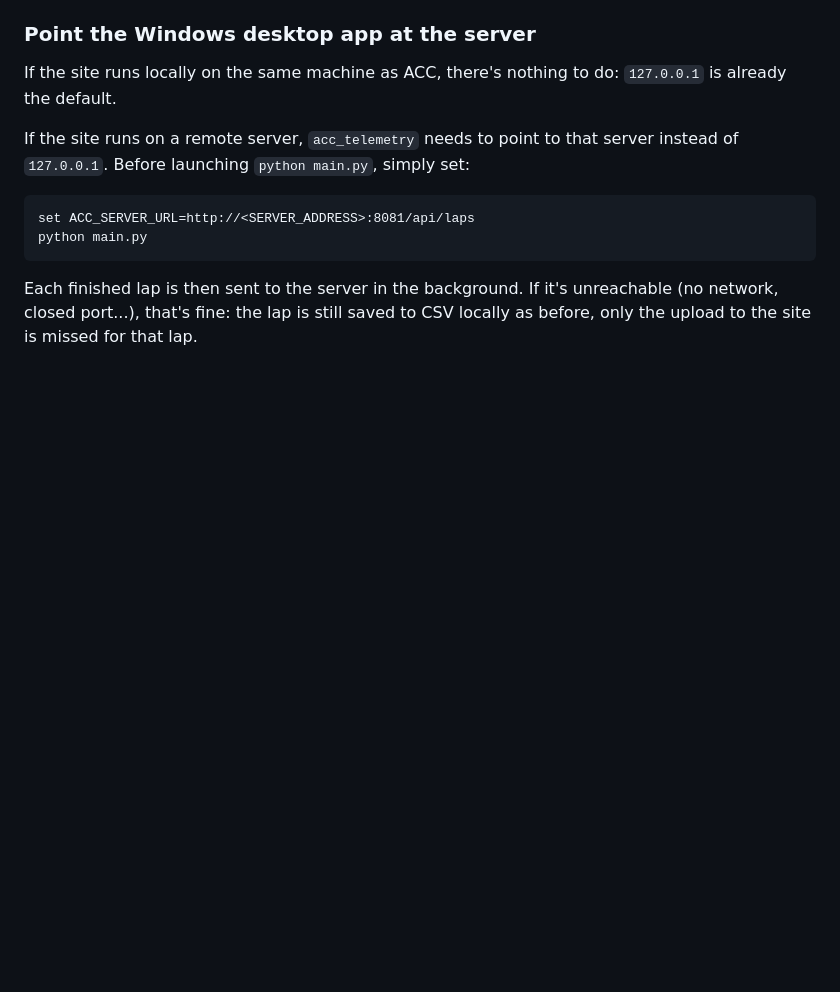
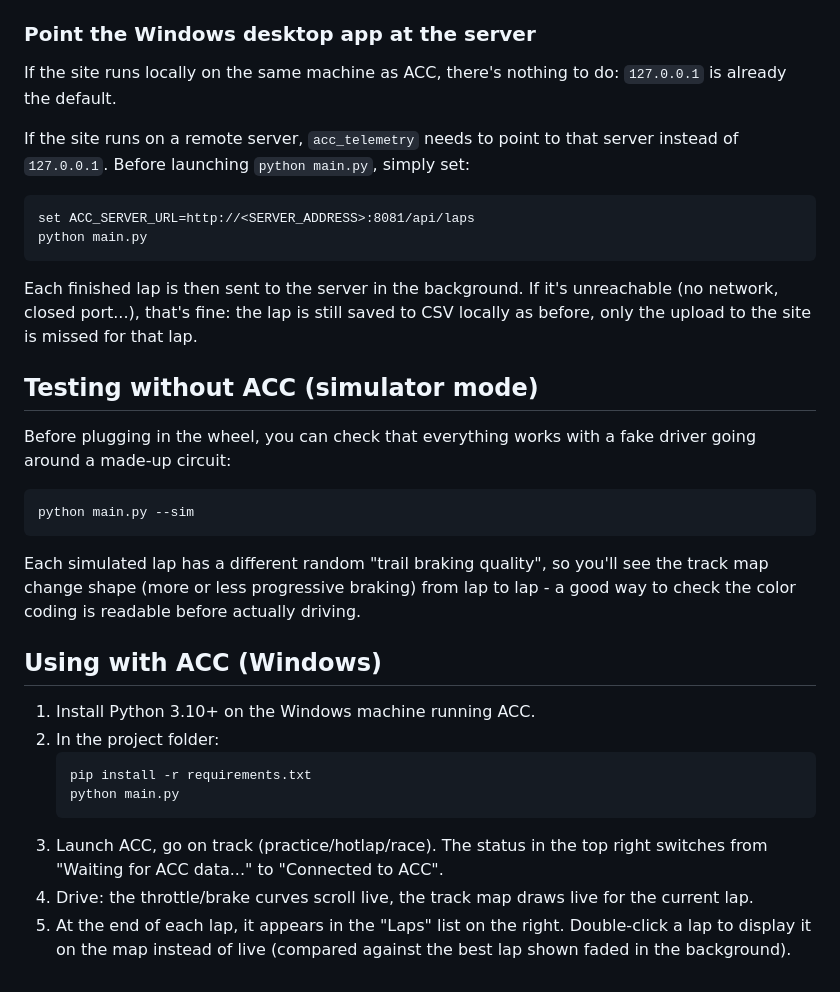
Before and after one commit to MathTheMith/acc-telemetry, a Markdown page: README.md, the part around the change. Drawn GitHub-style; blank space fills up the shorter version.

Commit message:
docs: README -- simulator mode + using with ACC

````diff
--- a/README.md
+++ b/README.md
@@ -110,3 +110,33 @@ Each finished lap is then sent to the server in the background. If it's
 unreachable (no network, closed port...), that's fine: the lap is still
 saved to CSV locally as before, only the upload to the site is missed for
 that lap.
+
+## Testing without ACC (simulator mode)
+
+Before plugging in the wheel, you can check that everything works with a
+fake driver going around a made-up circuit:
+
+```bash
+python main.py --sim
+```
+
+Each simulated lap has a different random "trail braking quality", so
+you'll see the track map change shape (more or less progressive braking)
+from lap to lap - a good way to check the color coding is readable before
+actually driving.
+
+## Using with ACC (Windows)
+
+1. Install Python 3.10+ on the Windows machine running ACC.
+2. In the project folder:
+   ```
+   pip install -r requirements.txt
+   python main.py
+   ```
+3. Launch ACC, go on track (practice/hotlap/race). The status in the top
+   right switches from "Waiting for ACC data..." to "Connected to ACC".
+4. Drive: the throttle/brake curves scroll live, the track map draws live
+   for the current lap.
+5. At the end of each lap, it appears in the "Laps" list on the right.
+   Double-click a lap to display it on the map instead of live (compared
+   against the best lap shown faded in the background).
````
